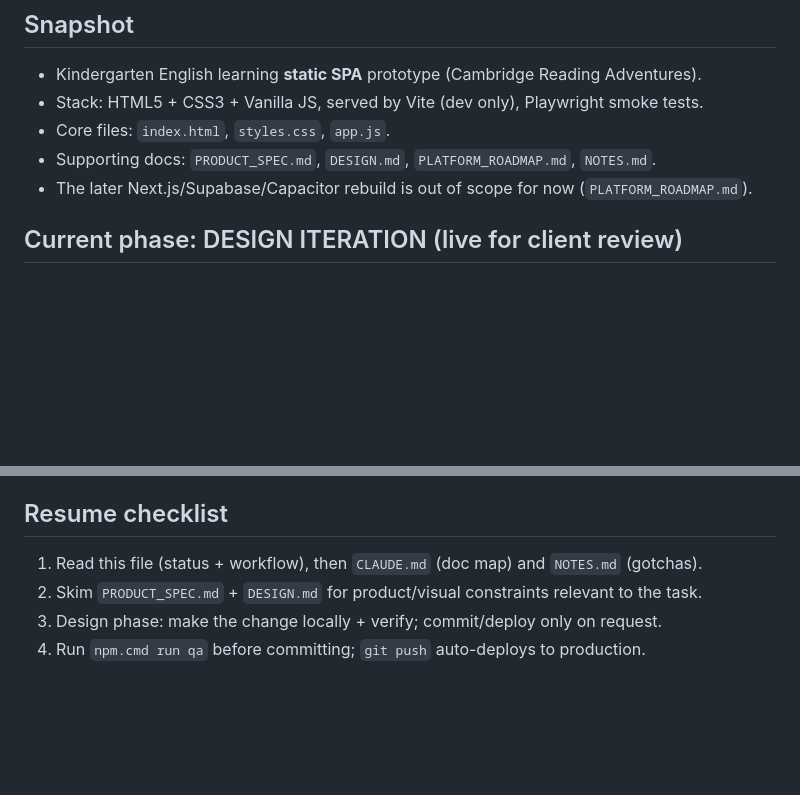
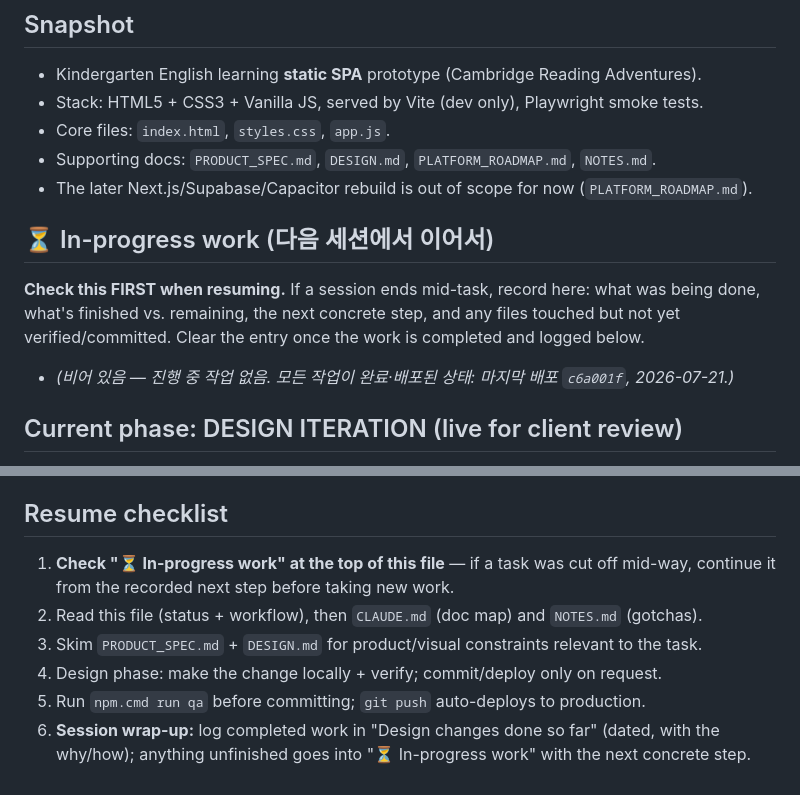
Before and after one commit to crspiegel/new-app_0607, a Markdown page: PROJECT_MEMORY.md, 2 parts joined by grey strips. Drawn GitHub-style; blank space fills up the shorter version.

Commit message:
docs: 작업종료 루틴 보강 - In-progress work 섹션 + Resume checklist 확장
- PROJECT_MEMORY.md 최상단에 In-progress work (다음 세션에서 이어서) 섹션 신설
- Resume checklist: 재개 시 미완료 작업 최우선 확인 + 세션 마무리 기록 절차 명문화

Co-Authored-By: Claude Fable 5 <noreply@anthropic.com>

```diff
--- a/PROJECT_MEMORY.md
+++ b/PROJECT_MEMORY.md
@@ -11,6 +11,15 @@ what's next, so any new session can continue without losing prior context.
 - Core files: `index.html`, `styles.css`, `app.js`.
 - Supporting docs: `PRODUCT_SPEC.md`, `DESIGN.md`, `PLATFORM_ROADMAP.md`, `NOTES.md`.
 - The later Next.js/Supabase/Capacitor rebuild is out of scope for now (`PLATFORM_ROADMAP.md`).
+
+## ⏳ In-progress work (다음 세션에서 이어서)
+
+**Check this FIRST when resuming.** If a session ends mid-task, record here: what was being
+done, what's finished vs. remaining, the next concrete step, and any files touched but not
+yet verified/committed. Clear the entry once the work is completed and logged below.
+
+- _(비어 있음 — 진행 중 작업 없음. 모든 작업이 완료·배포된 상태: 마지막 배포 `c6a001f`,
+  2026-07-21.)_
 
 ## Current phase: DESIGN ITERATION (live for client review)
 
@@ -838,7 +847,11 @@ Delivery is **phased**; content access gate is **UI-level** (grade 3 → cute po
 
 ## Resume checklist
 
-1. Read this file (status + workflow), then `CLAUDE.md` (doc map) and `NOTES.md` (gotchas).
-2. Skim `PRODUCT_SPEC.md` + `DESIGN.md` for product/visual constraints relevant to the task.
-3. Design phase: make the change locally + verify; commit/deploy only on request.
-4. Run `npm.cmd run qa` before committing; `git push` auto-deploys to production.
+1. **Check "⏳ In-progress work" at the top of this file** — if a task was cut off mid-way,
+   continue it from the recorded next step before taking new work.
+2. Read this file (status + workflow), then `CLAUDE.md` (doc map) and `NOTES.md` (gotchas).
+3. Skim `PRODUCT_SPEC.md` + `DESIGN.md` for product/visual constraints relevant to the task.
+4. Design phase: make the change locally + verify; commit/deploy only on request.
+5. Run `npm.cmd run qa` before committing; `git push` auto-deploys to production.
+6. **Session wrap-up:** log completed work in "Design changes done so far" (dated, with the
+   why/how); anything unfinished goes into "⏳ In-progress work" with the next concrete step.
```
